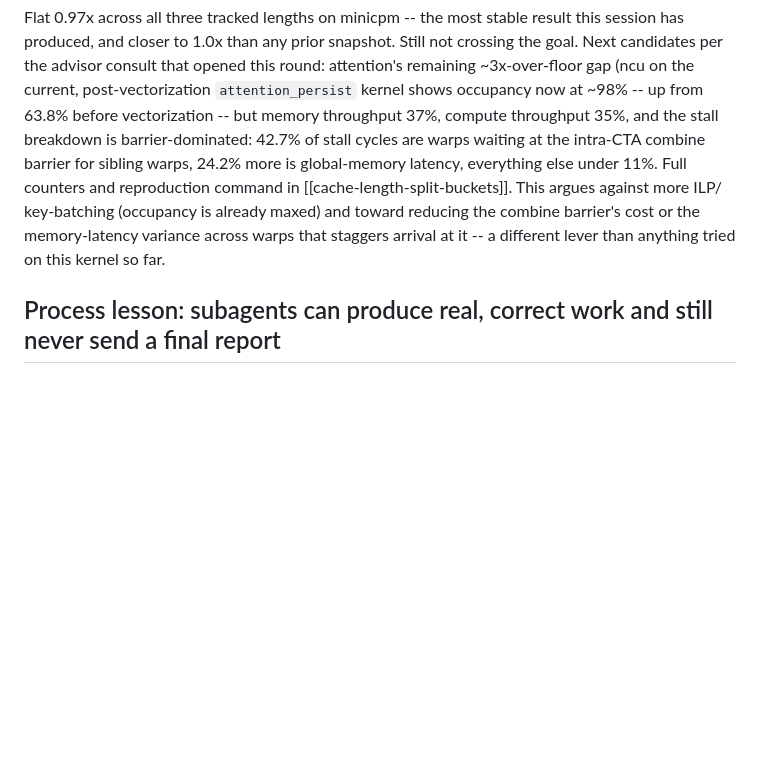
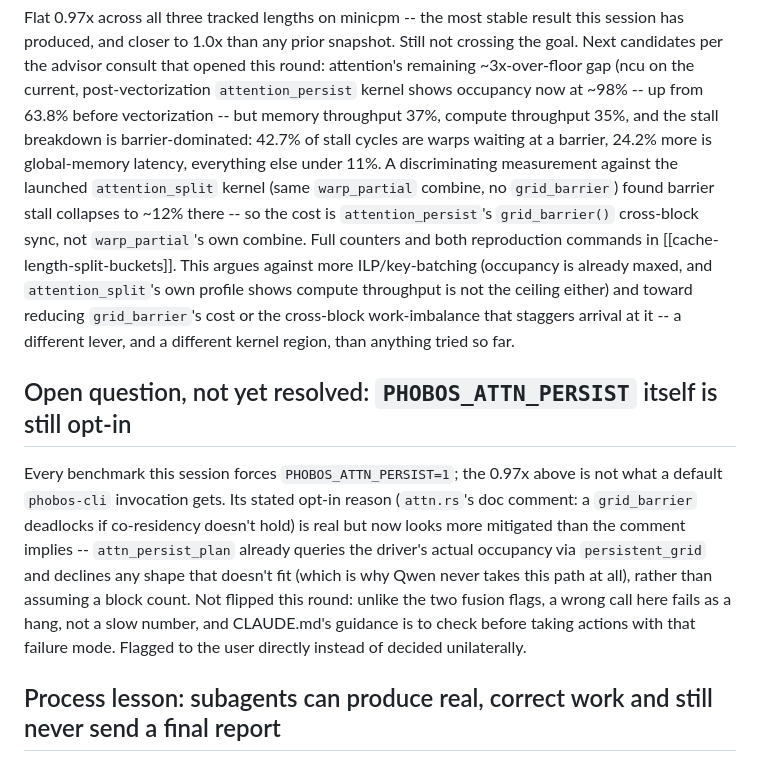
Before and after one commit to joa/phobos-lang, a Markdown page: autoresearch/beams/BEAMS.md, the part around the change. Rendered like a GitHub page; blank space fills up the shorter version.

```diff
--- a/autoresearch/beams/BEAMS.md
+++ b/autoresearch/beams/BEAMS.md
@@ -776,13 +776,33 @@ consult that opened this round: attention's remaining ~3x-over-floor gap
 (ncu on the current, post-vectorization `attention_persist` kernel shows
 occupancy now at ~98% -- up from 63.8% before vectorization -- but memory
 throughput 37%, compute throughput 35%, and the stall breakdown is
-barrier-dominated: 42.7% of stall cycles are warps waiting at the intra-CTA
-combine barrier for sibling warps, 24.2% more is global-memory latency,
-everything else under 11%. Full counters and reproduction command in
-[[cache-length-split-buckets]]. This argues against more ILP/ key-batching
-(occupancy is already maxed) and toward reducing the combine barrier's
-cost or the memory-latency variance across warps that staggers arrival at
-it -- a different lever than anything tried on this kernel so far.
+barrier-dominated: 42.7% of stall cycles are warps waiting at a barrier,
+24.2% more is global-memory latency, everything else under 11%. A
+discriminating measurement against the launched `attention_split` kernel
+(same `warp_partial` combine, no `grid_barrier`) found barrier stall
+collapses to ~12% there -- so the cost is `attention_persist`'s
+`grid_barrier()` cross-block sync, not `warp_partial`'s own combine.
+Full counters and both reproduction commands in
+[[cache-length-split-buckets]]. This argues against more ILP/key-batching
+(occupancy is already maxed, and `attention_split`'s own profile shows
+compute throughput is not the ceiling either) and toward reducing
+`grid_barrier`'s cost or the cross-block work-imbalance that staggers
+arrival at it -- a different lever, and a different kernel region, than
+anything tried so far.
+
+## Open question, not yet resolved: `PHOBOS_ATTN_PERSIST` itself is still opt-in
+
+Every benchmark this session forces `PHOBOS_ATTN_PERSIST=1`; the 0.97x
+above is not what a default `phobos-cli` invocation gets. Its stated
+opt-in reason (`attn.rs`'s doc comment: a `grid_barrier` deadlocks if
+co-residency doesn't hold) is real but now looks more mitigated than the
+comment implies -- `attn_persist_plan` already queries the driver's actual
+occupancy via `persistent_grid` and declines any shape that doesn't fit
+(which is why Qwen never takes this path at all), rather than assuming a
+block count. Not flipped this round: unlike the two fusion flags, a wrong
+call here fails as a hang, not a slow number, and CLAUDE.md's guidance is
+to check before taking actions with that failure mode. Flagged to the user
+directly instead of decided unilaterally.
 
 ## Process lesson: subagents can produce real, correct work and still never send a final report
 
```
Also changed, not shown: autoresearch/beams/cache-length-split-buckets.md (+38 -20 lines).
